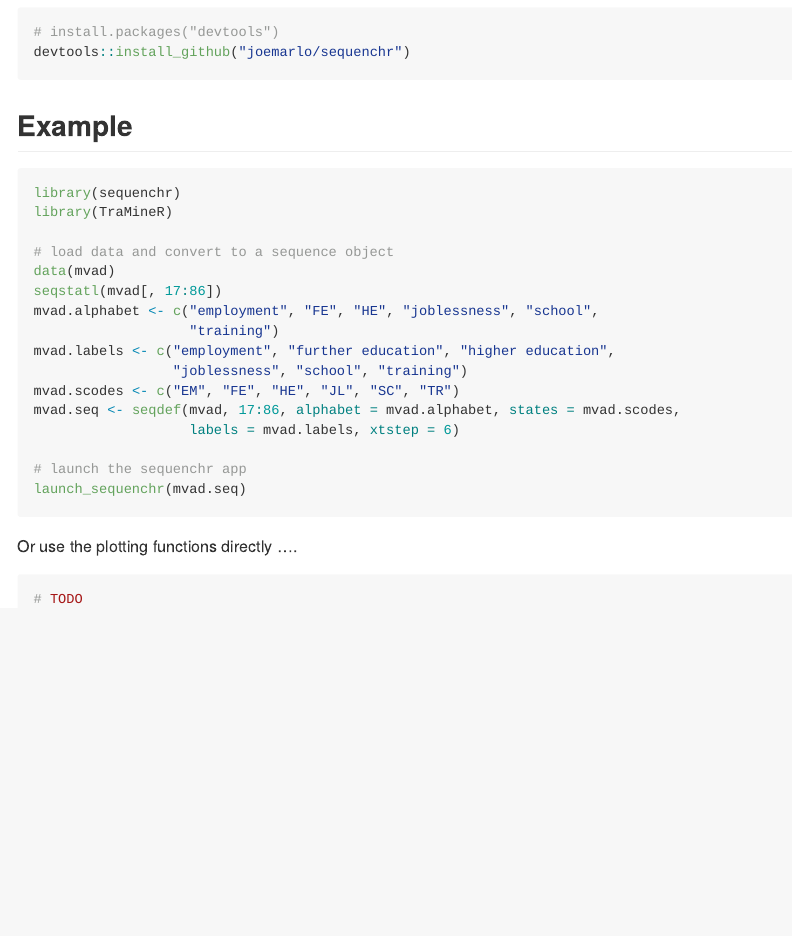
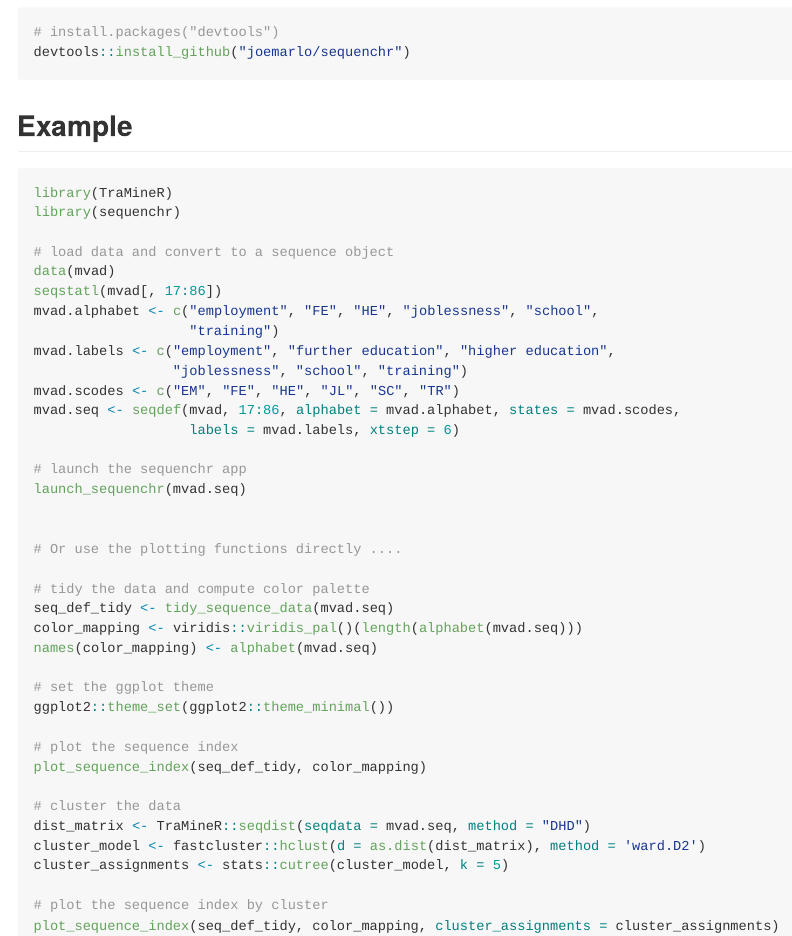
Before and after one commit to joemarlo/sequenchr, an R Markdown document (README.Rmd): the page in a window 1100 px wide, from 280 px down. The pictures show the output file README.md that the author committed with the source, drawn offline in the style of GitHub.

Commit message:
updated readme

````diff
--- a/README.Rmd
+++ b/README.Rmd
@@ -32,8 +32,8 @@ devtools::install_github("joemarlo/sequenchr")
 ## Example
 
 ```{r example, eval=FALSE}
+library(TraMineR)
 library(sequenchr)
-library(TraMineR)
 
 # load data and convert to a sequence object
 data(mvad)
@@ -48,10 +48,26 @@ mvad.seq <- seqdef(mvad, 17:86, alphabet = mvad.alphabet, states = mvad.scodes,
 
 # launch the sequenchr app
 launch_sequenchr(mvad.seq)
+
+
+# Or use the plotting functions directly ....
+
+# tidy the data and compute color palette
+seq_def_tidy <- tidy_sequence_data(mvad.seq)
+color_mapping <- viridis::viridis_pal()(length(alphabet(mvad.seq)))
+names(color_mapping) <- alphabet(mvad.seq)
+
+# set the ggplot theme
+ggplot2::theme_set(ggplot2::theme_minimal())
+
+# plot the sequence index
+plot_sequence_index(seq_def_tidy, color_mapping)
+
+# cluster the data
+dist_matrix <- TraMineR::seqdist(seqdata = mvad.seq, method = "DHD")
+cluster_model <- fastcluster::hclust(d = as.dist(dist_matrix), method = 'ward.D2')
+cluster_assignments <- stats::cutree(cluster_model, k = 5)
+
+# plot the sequence index by cluster
+plot_sequence_index(seq_def_tidy, color_mapping, cluster_assignments = cluster_assignments)
 ```
-
-Or use the plotting functions directly ....
-
-```{r example_plotting}
-# TODO
-```
````
Also changed, not shown: README.md.
